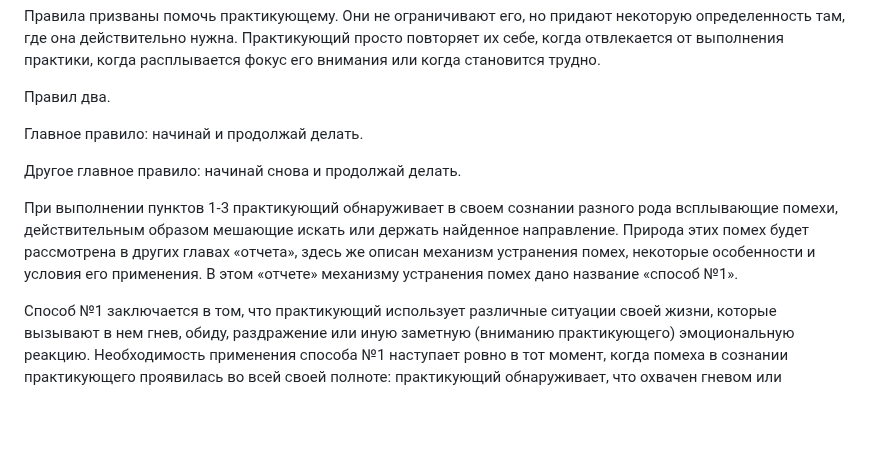
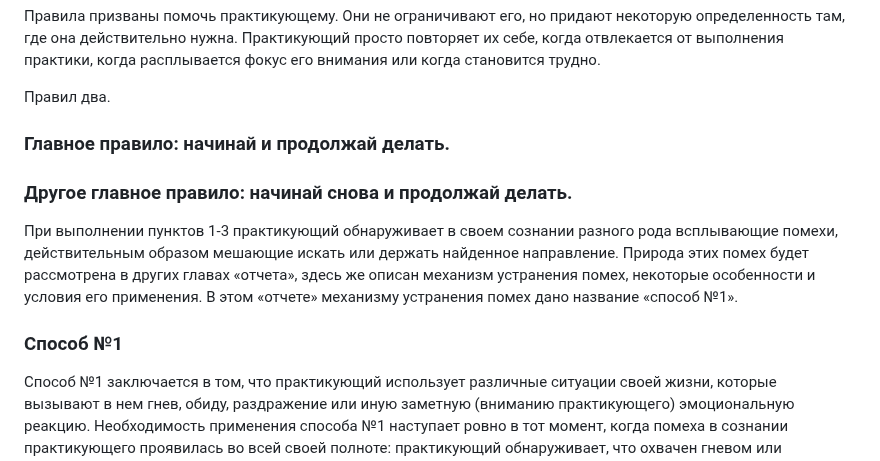
Before and after one commit to practice-report/report, a Markdown page: README.md, the part around one of its changes. GitHub-like rendering; blank space fills up the shorter version.

```diff
--- a/README.md
+++ b/README.md
@@ -57,11 +60,13 @@
 
 Правил два.
 
-Главное правило: начинай и продолжай делать.
+### Главное правило: начинай и продолжай делать.
 
-Другое главное правило: начинай снова и продолжай делать.
+### Другое главное правило: начинай снова и продолжай делать.
 
 При выполнении пунктов 1-3 практикующий обнаруживает в своем сознании разного рода всплывающие помехи, действительным образом мешающие искать или держать найденное направление. Природа этих помех будет рассмотрена в других главах «отчета», здесь же описан механизм устранения помех, некоторые особенности и условия его применения. В этом «отчете» механизму устранения помех дано название «способ №1».
+
+### Способ №1
 
 Способ №1 заключается в том, что практикующий использует различные ситуации своей жизни, которые вызывают в нем гнев, обиду, раздражение или иную заметную (вниманию практикующего) эмоциональную реакцию. Необходимость применения способа №1 наступает ровно в тот момент, когда помеха в сознании практикующего проявилась во всей своей полноте: практикующий обнаруживает, что охвачен гневом или осуждением, заполнился обидой, испытывает зависть, ревность, стыд, ощущает жадность, непреодолимую жажду удовольствия, поглощен собственной значимостью или приступом раздражения. Все это и многое-многое другое в сознании практикующего – все это стартовый сигнал к применению способа №1.
 
```
Also changed, not shown: other parts of README.md (+11 -8 lines).
